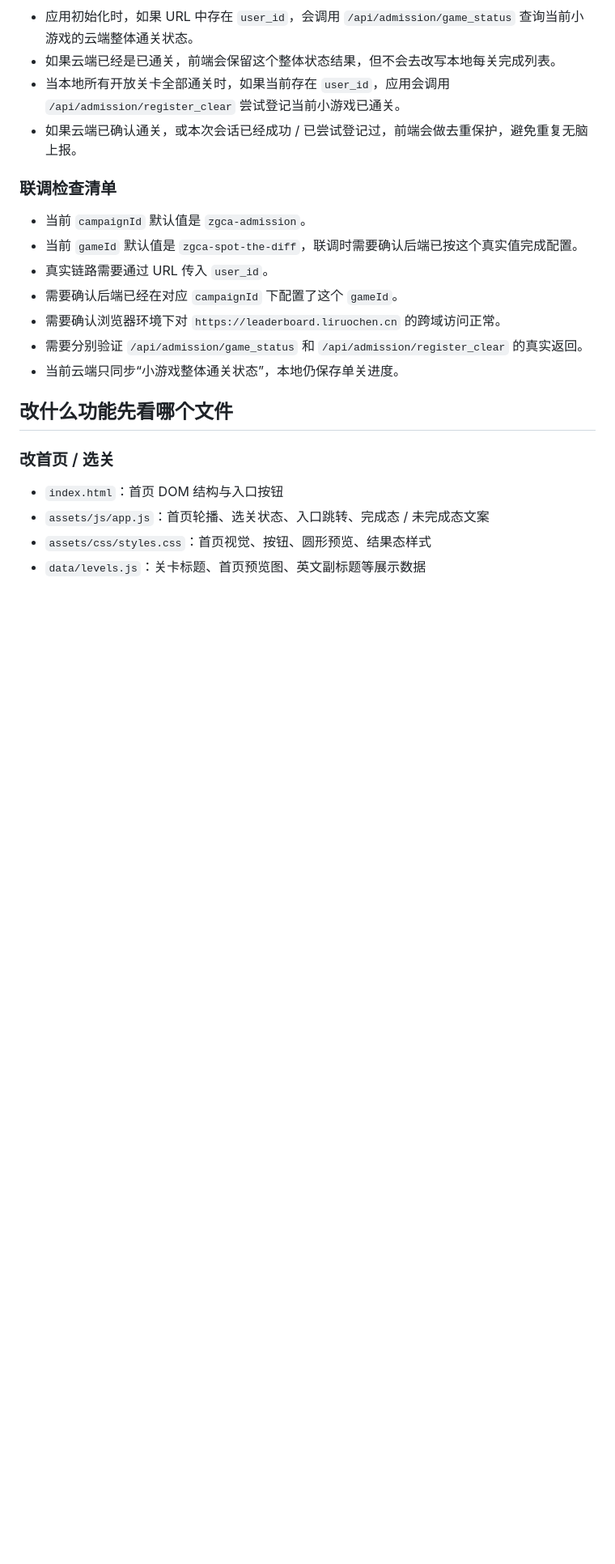
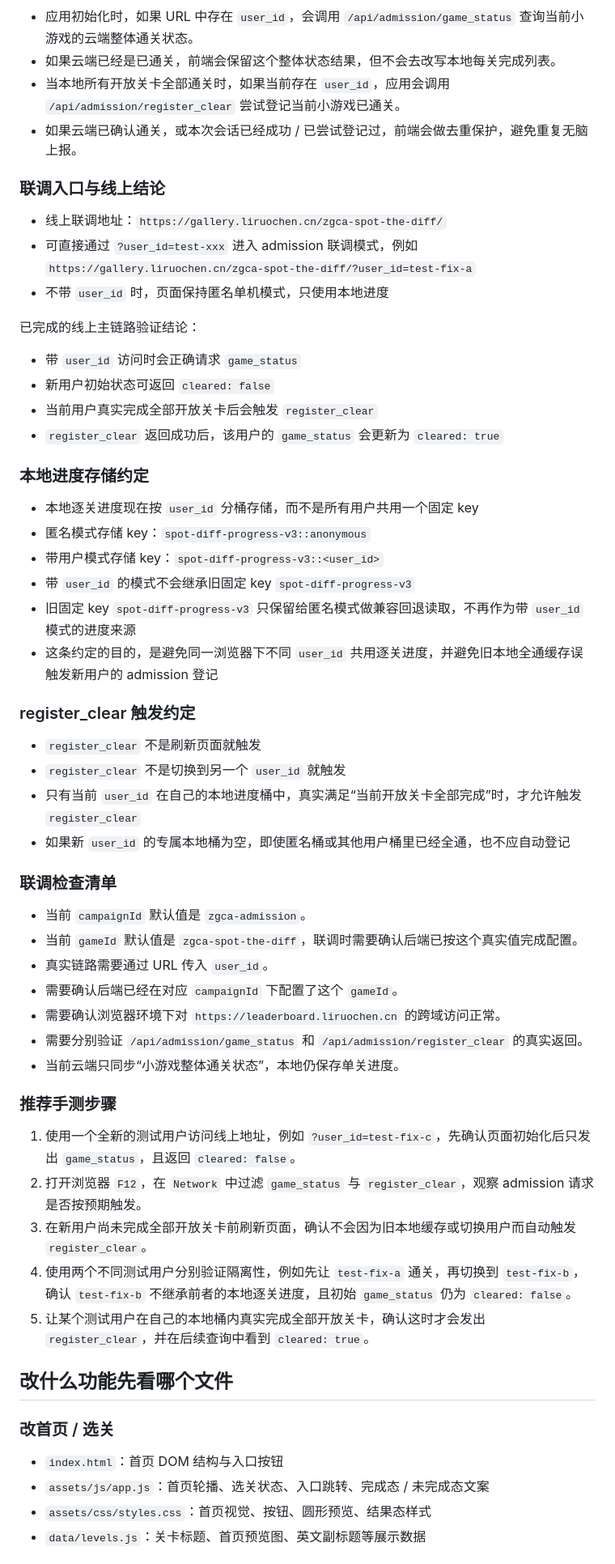
Before and after one commit to Mr-Camel-82956648/ZGCA_202605_spot_the_diff, a Markdown page: README.md, the part around the change. Shown at 81% size. Drawn GitHub-style; blank space fills up the shorter version.

Commit message:
docs: add admission sync testing notes

```diff
--- a/README.md
+++ b/README.md
@@ -183,6 +183,35 @@ ZGCA_202605_spot_the_diff/
 - 当本地所有开放关卡全部通关时，如果当前存在 `user_id`，应用会调用 `/api/admission/register_clear` 尝试登记当前小游戏已通关。
 - 如果云端已确认通关，或本次会话已经成功 / 已尝试登记过，前端会做去重保护，避免重复无脑上报。
 
+### 联调入口与线上结论
+
+- 线上联调地址：`https://gallery.liruochen.cn/zgca-spot-the-diff/`
+- 可直接通过 `?user_id=test-xxx` 进入 admission 联调模式，例如 `https://gallery.liruochen.cn/zgca-spot-the-diff/?user_id=test-fix-a`
+- 不带 `user_id` 时，页面保持匿名单机模式，只使用本地进度
+
+已完成的线上主链路验证结论：
+
+- 带 `user_id` 访问时会正确请求 `game_status`
+- 新用户初始状态可返回 `cleared: false`
+- 当前用户真实完成全部开放关卡后会触发 `register_clear`
+- `register_clear` 返回成功后，该用户的 `game_status` 会更新为 `cleared: true`
+
+### 本地进度存储约定
+
+- 本地逐关进度现在按 `user_id` 分桶存储，而不是所有用户共用一个固定 key
+- 匿名模式存储 key：`spot-diff-progress-v3::anonymous`
+- 带用户模式存储 key：`spot-diff-progress-v3::<user_id>`
+- 带 `user_id` 的模式不会继承旧固定 key `spot-diff-progress-v3`
+- 旧固定 key `spot-diff-progress-v3` 只保留给匿名模式做兼容回退读取，不再作为带 `user_id` 模式的进度来源
+- 这条约定的目的，是避免同一浏览器下不同 `user_id` 共用逐关进度，并避免旧本地全通缓存误触发新用户的 admission 登记
+
+### register_clear 触发约定
+
+- `register_clear` 不是刷新页面就触发
+- `register_clear` 不是切换到另一个 `user_id` 就触发
+- 只有当前 `user_id` 在自己的本地进度桶中，真实满足“当前开放关卡全部完成”时，才允许触发 `register_clear`
+- 如果新 `user_id` 的专属本地桶为空，即使匿名桶或其他用户桶里已经全通，也不应自动登记
+
 ### 联调检查清单
 
 - 当前 `campaignId` 默认值是 `zgca-admission`。
@@ -192,6 +221,14 @@ ZGCA_202605_spot_the_diff/
 - 需要确认浏览器环境下对 `https://leaderboard.liruochen.cn` 的跨域访问正常。
 - 需要分别验证 `/api/admission/game_status` 和 `/api/admission/register_clear` 的真实返回。
 - 当前云端只同步“小游戏整体通关状态”，本地仍保存单关进度。
+
+### 推荐手测步骤
+
+1. 使用一个全新的测试用户访问线上地址，例如 `?user_id=test-fix-c`，先确认页面初始化后只发出 `game_status`，且返回 `cleared: false`。
+2. 打开浏览器 `F12`，在 `Network` 中过滤 `game_status` 与 `register_clear`，观察 admission 请求是否按预期触发。
+3. 在新用户尚未完成全部开放关卡前刷新页面，确认不会因为旧本地缓存或切换用户而自动触发 `register_clear`。
+4. 使用两个不同测试用户分别验证隔离性，例如先让 `test-fix-a` 通关，再切换到 `test-fix-b`，确认 `test-fix-b` 不继承前者的本地逐关进度，且初始 `game_status` 仍为 `cleared: false`。
+5. 让某个测试用户在自己的本地桶内真实完成全部开放关卡，确认这时才会发出 `register_clear`，并在后续查询中看到 `cleared: true`。
 
 ## 改什么功能先看哪个文件
 
```
